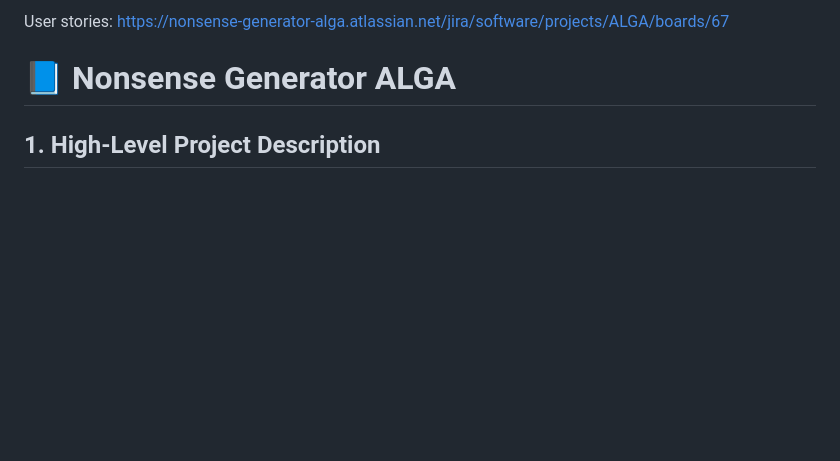
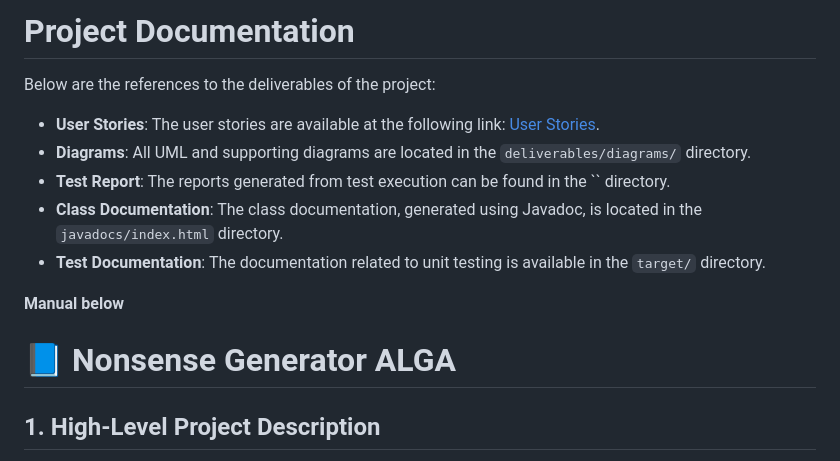
Before and after one commit to annacazzadore/Nonsense_Generator_Alga, a Markdown page: README.md, the part around the change. GitHub-like rendering; blank space fills up the shorter version.

```diff
--- a/README.md
+++ b/README.md
@@ -1,4 +1,14 @@
-User stories: https://nonsense-generator-alga.atlassian.net/jira/software/projects/ALGA/boards/67
+# Project Documentation
+
+Below are the references to the deliverables of the project:
+
+- **User Stories**: The user stories are available at the following link: [User Stories](https://nonsense-generator-alga.atlassian.net/jira/software/projects/ALGA/boards/67).
+- **Diagrams**: All UML and supporting diagrams are located in the `deliverables/diagrams/` directory.
+- **Test Report**: The reports generated from test execution can be found in the `` directory.
+- **Class Documentation**: The class documentation, generated using Javadoc, is located in the `javadocs/index.html` directory.
+- **Test Documentation**: The documentation related to unit testing is available in the `target/` directory.
+
+**Manual below**
 
 # 📘 Nonsense Generator ALGA
 
```
